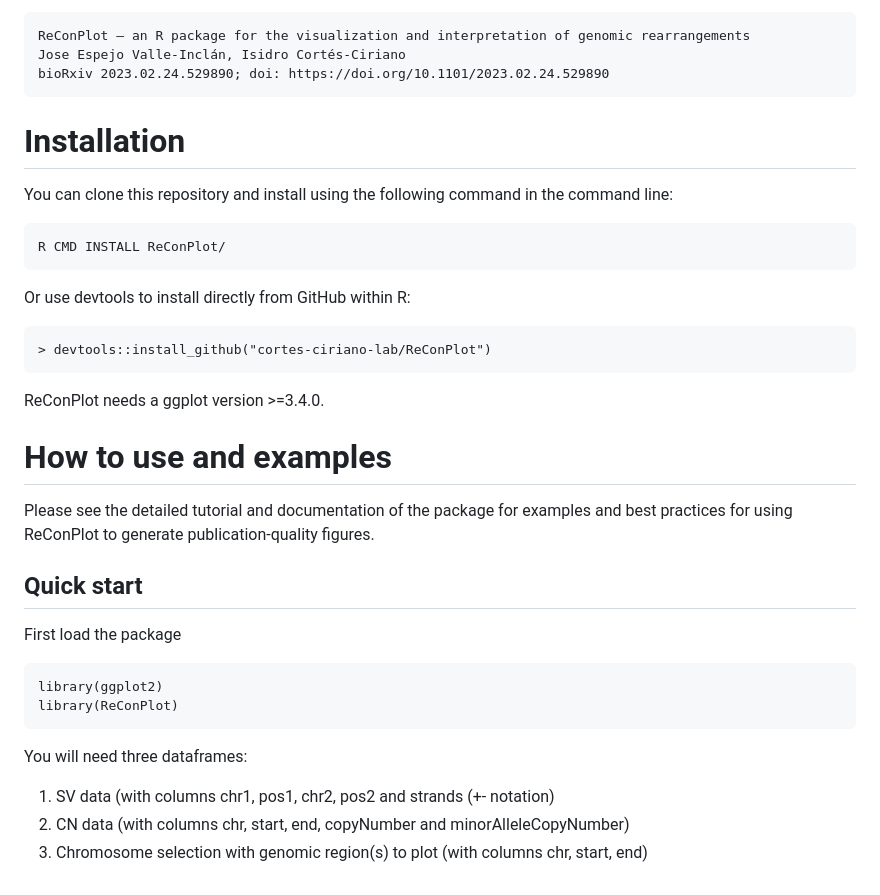
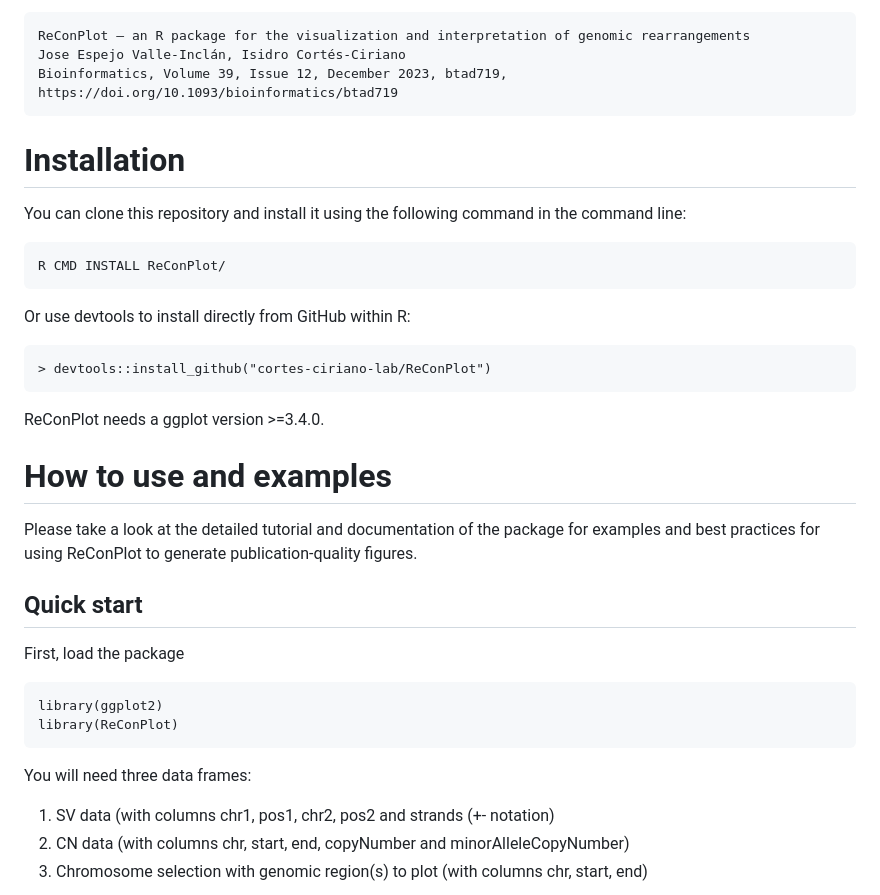
Before and after one commit to cortes-ciriano-lab/ReConPlot, a Markdown page: README.md, the part around the change printed below. Drawn GitHub-style.

````diff
--- a/README.md
+++ b/README.md
@@ -5,11 +5,11 @@ If you use ReConPlot please cite our [pre-print](https://www.biorxiv.org/content
 ```
 ReConPlot – an R package for the visualization and interpretation of genomic rearrangements
 Jose Espejo Valle-Inclán, Isidro Cortés-Ciriano
-bioRxiv 2023.02.24.529890; doi: https://doi.org/10.1101/2023.02.24.529890
+Bioinformatics, Volume 39, Issue 12, December 2023, btad719, https://doi.org/10.1093/bioinformatics/btad719
 ```
 
 # Installation
-You can clone this repository and install using the following command in the command line:
+You can clone this repository and install it using the following command in the command line:
 ```
 R CMD INSTALL ReConPlot/
 ```
@@ -20,15 +20,15 @@ Or use devtools to install directly from GitHub within R:
 ReConPlot needs a ggplot version >=3.4.0.
 
 # How to use and examples
-Please see the detailed tutorial and documentation of the package for examples and best practices for using ReConPlot to generate publication-quality figures.
+Please take a look at the detailed tutorial and documentation of the package for examples and best practices for using ReConPlot to generate publication-quality figures.
 
 ## Quick start
-First load the package
+First, load the package
 ```
 library(ggplot2)
 library(ReConPlot)
 ```
-You will need three dataframes:
+You will need three data frames:
 1. SV data (with columns chr1, pos1, chr2, pos2 and strands (+- notation)
 2. CN data (with columns chr, start, end, copyNumber and minorAlleleCopyNumber)
 3. Chromosome selection with genomic region(s) to plot (with columns chr, start, end)
````
Also changed, not shown: other parts of README.md (+2 -2 lines).
